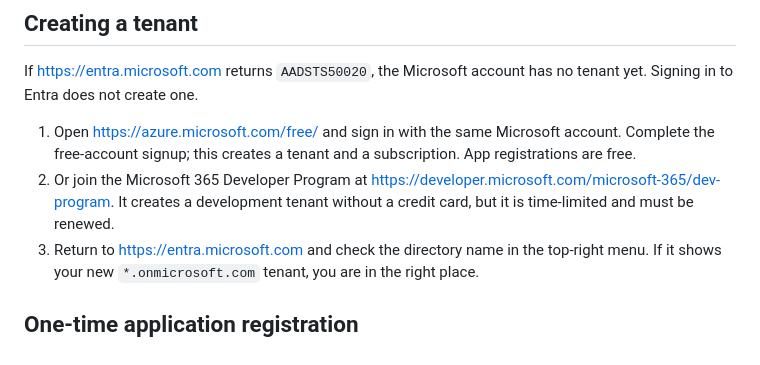
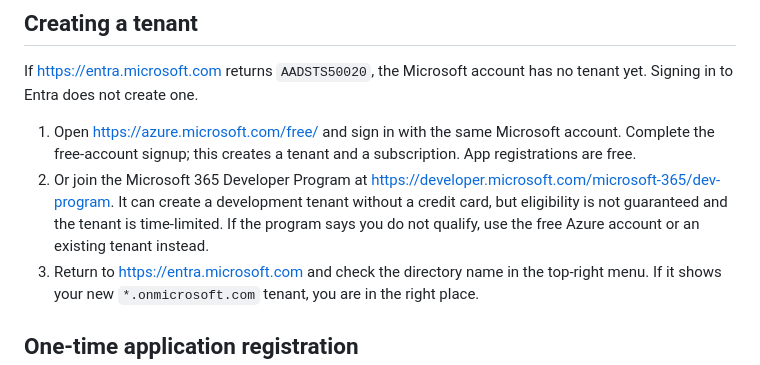
Before and after one commit to jparedesDS/cleanyourmail, a Markdown page: docs/MICROSOFT-OAUTH.md, the part around the change. Rendered like a GitHub page.

Commit message:
docs: note that M365 Developer sandbox eligibility is not guaranteed
If the program does not grant a sandbox, the free Azure account or an existing tenant is the fallback.

```diff
--- a/docs/MICROSOFT-OAUTH.md
+++ b/docs/MICROSOFT-OAUTH.md
@@ -16,8 +16,9 @@ Signing in to Entra does not create one.
 1. Open <https://azure.microsoft.com/free/> and sign in with the same Microsoft account. Complete the
    free-account signup; this creates a tenant and a subscription. App registrations are free.
 2. Or join the Microsoft 365 Developer Program at
-   <https://developer.microsoft.com/microsoft-365/dev-program>. It creates a development tenant
-   without a credit card, but it is time-limited and must be renewed.
+   <https://developer.microsoft.com/microsoft-365/dev-program>. It can create a development tenant
+   without a credit card, but eligibility is not guaranteed and the tenant is time-limited. If the
+   program says you do not qualify, use the free Azure account or an existing tenant instead.
 3. Return to <https://entra.microsoft.com> and check the directory name in the top-right menu. If it
    shows your new `*.onmicrosoft.com` tenant, you are in the right place.
 
```
